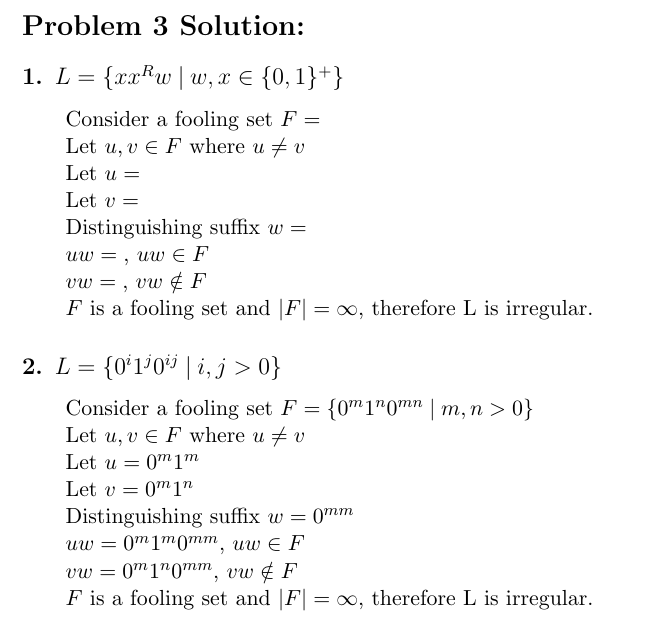
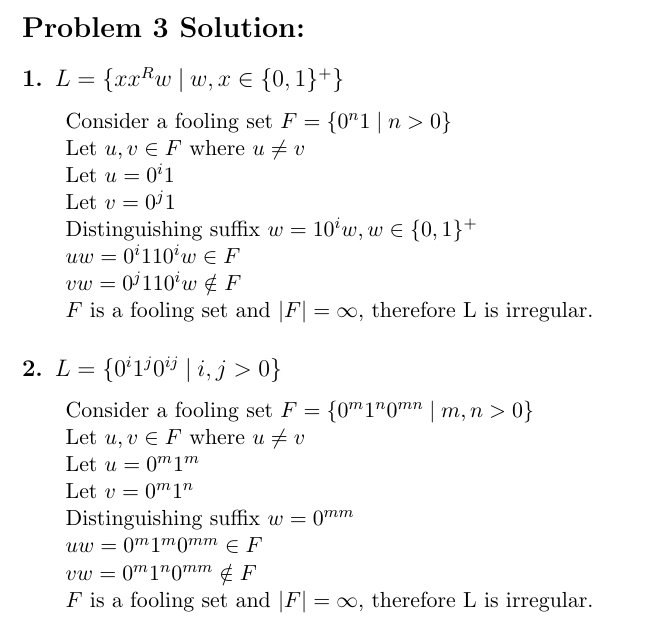
Before and after one commit to njm2015/cs374, a LaTeX document (ps3/p3.tex): part of the page, cut so that both start at the same text. Compiled offline with pdfLaTeX.

Commit message:
problem 3

```diff
--- a/ps3/p3.tex
+++ b/ps3/p3.tex
@@ -21,13 +21,13 @@
 
 \subsection*{1. $L = \{xx^Rw\hspace{1mm}|\hspace{1mm}w,x \in \{0, 1\}^+\}$}
 \begin{addmargin}[2em]{0em}
-Consider a fooling set $F = $ \\
+Consider a fooling set $F = \{0^n1\hspace{1mm}|\hspace{1mm}n>0\}$ \\
 Let $u, v \in F$ where $u \neq v$ \\
-Let $u = $ \\
-Let $v = $ \\
-Distinguishing suffix $w = $ \\
-$uw = \text{, } uw \in F$ \\
-$vw = \text{, } vw \notin F$ \\
+Let $u = 0^i1$ \\
+Let $v = 0^j1$ \\
+Distinguishing suffix $w = 10^iw, w \in \{0, 1\}^+$ \\
+$uw = 0^i110^iw \in F$ \\
+$vw = 0^j110^iw \notin F$ \\
 $F$ is a fooling set and $|F| = \infty$, therefore L is irregular.
 \end{addmargin}
 
@@ -38,8 +38,8 @@ Let $u, v \in F$ where $u \neq v$ \\
 Let $u = 0^m1^m$ \\
 Let $v = 0^m1^n$ \\
 Distinguishing suffix $w = 0^{mm}$ \\
-$uw = 0^m1^m0^{mm}\text{, } uw \in F$ \\
-$vw = 0^m1^n0^{mm}\text{, } vw \notin F$ \\
+$uw = 0^m1^m0^{mm} \in F$ \\
+$vw = 0^m1^n0^{mm} \notin F$ \\
 $F$ is a fooling set and $|F| = \infty$, therefore L is irregular.
 \end{addmargin}
 
```
Also changed, not shown: ps3/p3.pdf (added), 1 other file.
